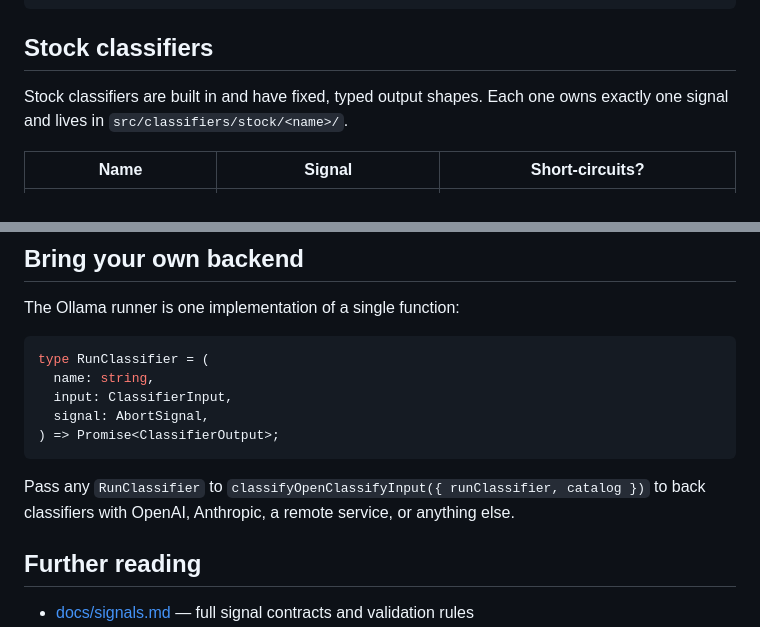
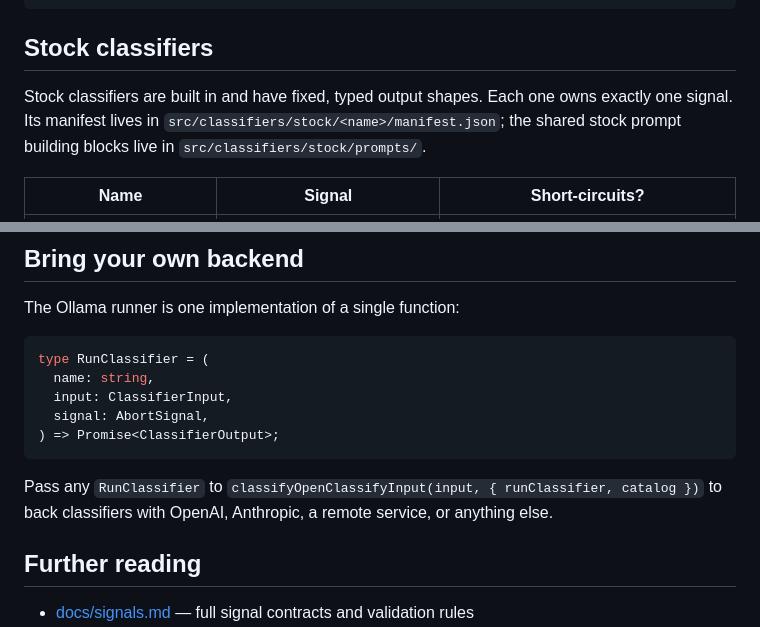
Before and after one commit to taylorbayouth/open-classify, a Markdown page: README.md, 2 parts joined by grey strips. Rendered like a GitHub page.

Commit message:
docs: align README with current runtime

````diff
--- a/README.md
+++ b/README.md
@@ -91,7 +91,7 @@ Example `route` result:
 
 ## Stock classifiers
 
-Stock classifiers are built in and have fixed, typed output shapes. Each one owns exactly one signal and lives in `src/classifiers/stock/<name>/`.
+Stock classifiers are built in and have fixed, typed output shapes. Each one owns exactly one signal. Its manifest lives in `src/classifiers/stock/<name>/manifest.json`; the shared stock prompt building blocks live in `src/classifiers/stock/prompts/`.
 
 | Name | Signal | Short-circuits? |
 |---|---|---|
@@ -218,7 +218,7 @@ type RunClassifier = (
 ) => Promise<ClassifierOutput>;
 ```
 
-Pass any `RunClassifier` to `classifyOpenClassifyInput({ runClassifier, catalog })` to back classifiers with OpenAI, Anthropic, a remote service, or anything else.
+Pass any `RunClassifier` to `classifyOpenClassifyInput(input, { runClassifier, catalog })` to back classifiers with OpenAI, Anthropic, a remote service, or anything else.
 
 ## Further reading
 
````
